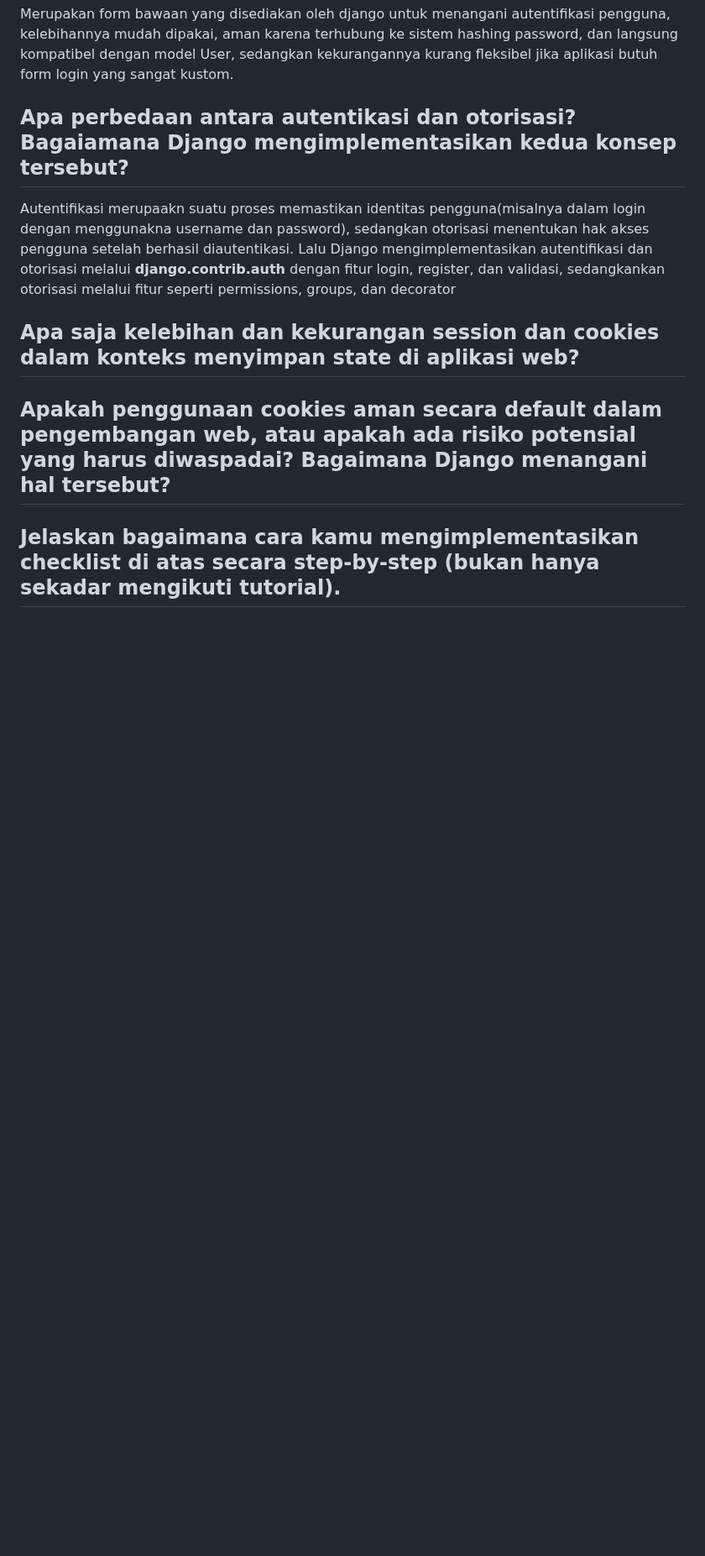
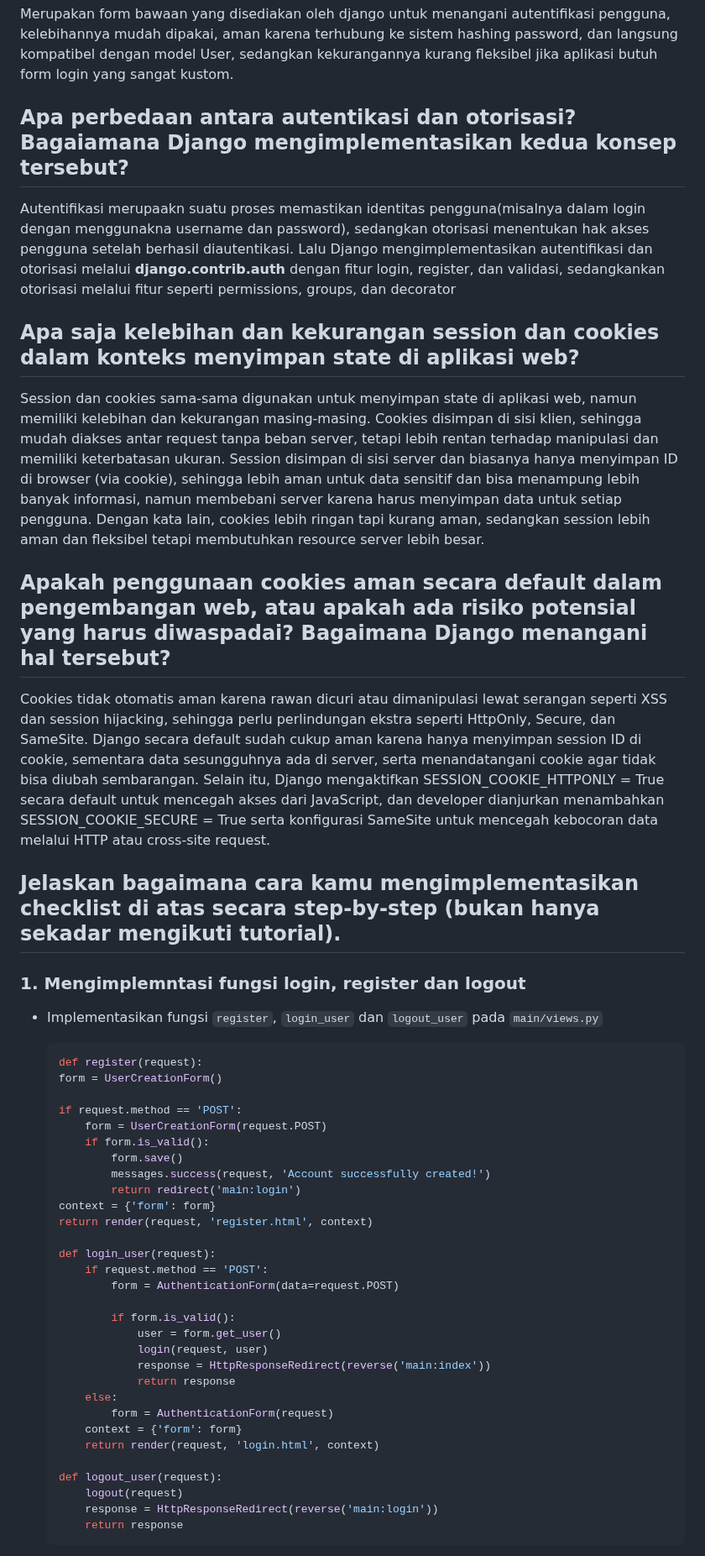
Before and after one commit to susshikan/football-shop, a Markdown page: readme.md, the part around one of its changes. Shown at 84% size. Rendered like a GitHub page; folded sections open; blank space fills up the shorter version.

Commit message:
TUGAS4: Update Readme

````diff
--- a/readme.md
+++ b/readme.md
@@ -243,9 +243,48 @@ Merupakan form bawaan yang disediakan oleh django untuk menangani autentifikasi
 Autentifikasi merupaakn suatu proses memastikan identitas pengguna(misalnya dalam login dengan menggunakna username dan password), sedangkan otorisasi menentukan hak akses pengguna setelah berhasil diautentikasi. Lalu Django mengimplementasikan autentifikasi dan otorisasi melalui **django.contrib.auth** dengan fitur login, register, dan validasi, sedangkankan otorisasi melalui fitur seperti permissions, groups, dan decorator
 
 ## Apa saja kelebihan dan kekurangan session dan cookies dalam konteks menyimpan state di aplikasi web?
+Session dan cookies sama-sama digunakan untuk menyimpan state di aplikasi web, namun memiliki kelebihan dan kekurangan masing-masing. Cookies disimpan di sisi klien, sehingga mudah diakses antar request tanpa beban server, tetapi lebih rentan terhadap manipulasi dan memiliki keterbatasan ukuran. Session disimpan di sisi server dan biasanya hanya menyimpan ID di browser (via cookie), sehingga lebih aman untuk data sensitif dan bisa menampung lebih banyak informasi, namun membebani server karena harus menyimpan data untuk setiap pengguna. Dengan kata lain, cookies lebih ringan tapi kurang aman, sedangkan session lebih aman dan fleksibel tetapi membutuhkan resource server lebih besar.
 
 
 ## Apakah penggunaan cookies aman secara default dalam pengembangan web, atau apakah ada risiko potensial yang harus diwaspadai? Bagaimana Django menangani hal tersebut?
+Cookies tidak otomatis aman karena rawan dicuri atau dimanipulasi lewat serangan seperti XSS dan session hijacking, sehingga perlu perlindungan ekstra seperti HttpOnly, Secure, dan SameSite. Django secara default sudah cukup aman karena hanya menyimpan session ID di cookie, sementara data sesungguhnya ada di server, serta menandatangani cookie agar tidak bisa diubah sembarangan. Selain itu, Django mengaktifkan SESSION_COOKIE_HTTPONLY = True secara default untuk mencegah akses dari JavaScript, dan developer dianjurkan menambahkan SESSION_COOKIE_SECURE = True serta konfigurasi SameSite untuk mencegah kebocoran data melalui HTTP atau cross-site request.
 
 ## Jelaskan bagaimana cara kamu mengimplementasikan checklist di atas secara step-by-step (bukan hanya sekadar mengikuti tutorial).
 
+### 1. Mengimplemntasi fungsi login, register dan logout
+
+
+-   Implementasikan fungsi `register`, `login_user` dan `logout_user` pada `main/views.py`
+    ```py
+    def register(request):
+    form = UserCreationForm()
+
+    if request.method == 'POST':
+        form = UserCreationForm(request.POST)
+        if form.is_valid():
+            form.save()
+            messages.success(request, 'Account successfully created!')
+            return redirect('main:login')
+    context = {'form': form}
+    return render(request, 'register.html', context)
+
+    def login_user(request):
+        if request.method == 'POST':
+            form = AuthenticationForm(data=request.POST)
+
+            if form.is_valid():
+                user = form.get_user()
+                login(request, user)
+                response = HttpResponseRedirect(reverse('main:index'))
+                return response
+        else:
+            form = AuthenticationForm(request)
+        context = {'form': form}
+        return render(request, 'login.html', context)
+
+    def logout_user(request):
+        logout(request)
+        response = HttpResponseRedirect(reverse('main:login'))
+        return response
+    ```
+
````
Also changed, not shown: other parts of readme.md (+43 -0 lines).
